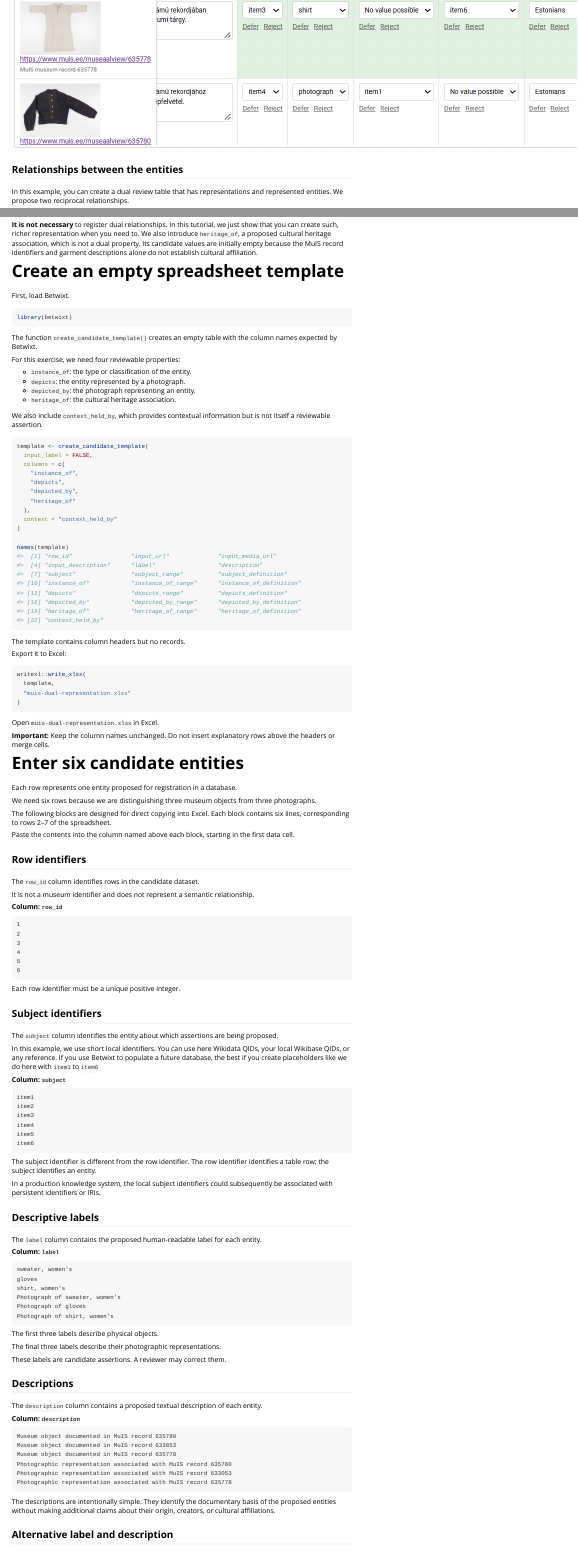
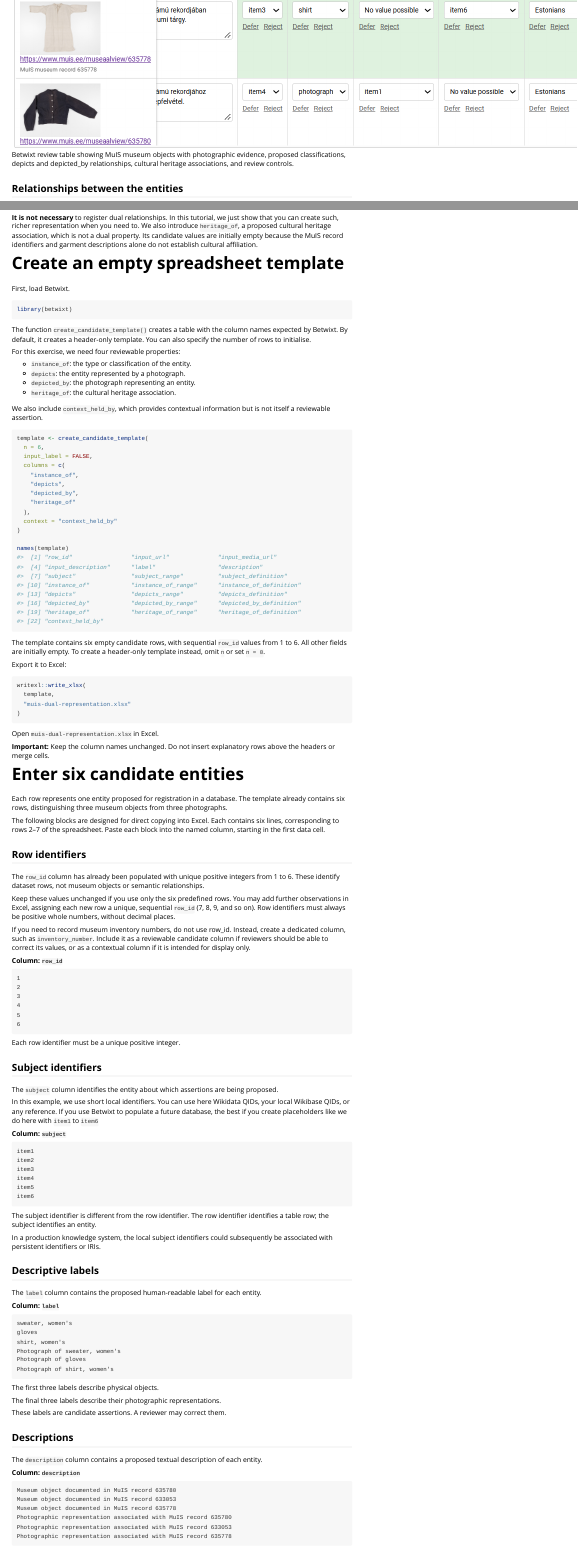
Before and after one commit to dataobservatory-eu/betwixt, an R Markdown document (vignettes/candidate_dataset_excel.Rmd): the page in a window 1100 px wide, from 1190 px down, and a second part further down, joined at a grey line. Rendered offline with R 4.5, knitr and Pandoc, with nearby package versions.

Commit message:
Update candidate_dataset_excel vignette

````diff
--- a/vignettes/candidate_dataset_excel.Rmd
+++ b/vignettes/candidate_dataset_excel.Rmd
@@ -63,7 +63,8 @@ These are **candidate entities**. Their classifications and relationships are pr
 
 The photographs and objects deliberately share their MuIS evidence URLs. This does not mean that they have the same identity. You will create a table like <https://usebetwixt.com/examples/tutorial/muis_dual_representation_example.html>.
 
-![](images/clipboard-3660405389.png)
+![Betwixt review table showing MuIS museum objects with photographic evidence, proposed classifications, depicts and depicted_by relationships, cultural heritage associations, and review controls.](images/muis-dual-representation-review.png)
+
 
 ## Relationships between the entities
 
@@ -101,7 +102,7 @@ First, load Betwixt.
 library(betwixt)
 ```
 
-The function `create_candidate_template()` creates an empty table with the column names expected by Betwixt.
+The function `create_candidate_template()` creates a table with the column names expected by Betwixt. By default, it creates a header-only template. You can also specify the number of rows to initialise.
 
 For this exercise, we need four reviewable properties:
 
@@ -112,8 +113,9 @@ For this exercise, we need four reviewable properties:
 
 We also include `context_held_by`, which provides contextual information but is not itself a reviewable assertion.
 
-```{r}
+```{r createtemplate}
 template <- create_candidate_template(
+  n = 6,
   input_label = FALSE,
   columns = c(
     "instance_of",
@@ -127,7 +129,7 @@ template <- create_candidate_template(
 names(template)
 ```
 
-The template contains column headers but no records.
+The template contains six empty candidate rows, with sequential `row_id` values from 1 to 6. All other fields are initially empty. To create a header-only template instead, omit `n` or set `n = 0`.
 
 Export it to Excel:
 
@@ -144,19 +146,17 @@ Open `muis-dual-representation.xlsx` in Excel.
 
 # Enter six candidate entities
 
-Each row represents one entity proposed for registration in a database.
+Each row represents one entity proposed for registration in a database. The template already contains six rows, distinguishing three museum objects from three photographs.
 
-We need six rows because we are distinguishing three museum objects from three photographs.
-
-The following blocks are designed for direct copying into Excel. Each block contains six lines, corresponding to rows 2–7 of the spreadsheet.
-
-Paste the contents into the column named above each block, starting in the first data cell.
+The following blocks are designed for direct copying into Excel. Each contains six lines, corresponding to rows 2–7 of the spreadsheet. Paste each block into the named column, starting in the first data cell.
 
 ## Row identifiers
 
-The `row_id` column identifies rows in the candidate dataset.
+The `row_id` column has already been populated with unique positive integers from 1 to 6. These identify dataset rows, not museum objects or semantic relationships.
 
-It is not a museum identifier and does not represent a semantic relationship.
+Keep these values unchanged if you use only the six predefined rows. You may add further observations in Excel, assigning each new row a unique, sequential `row_id` (7, 8, 9, and so on). Row identifiers must always be positive whole numbers, without decimal places.
+
+If you need to record museum inventory numbers, do not use row_id. Instead, create a dedicated column, such as `inventory_number`. Include it as a reviewable candidate column if reviewers should be able to correct its values, or as a contextual column if it is intended for display only.
 
 **Column: `row_id`**
 
````
Also changed, not shown: README.Rmd (+1 -1 lines), README.md, vignettes/images/muis-alternative-labels-descriptions.png (renamed from vignettes/images/clipboard-3781524214.png), vignettes/images/muis-dual-representation-review.png (renamed from vignettes/images/clipboard-3660405389.png), vignettes/candidate_dataset_excel.Rmd (2 more changed lines).
